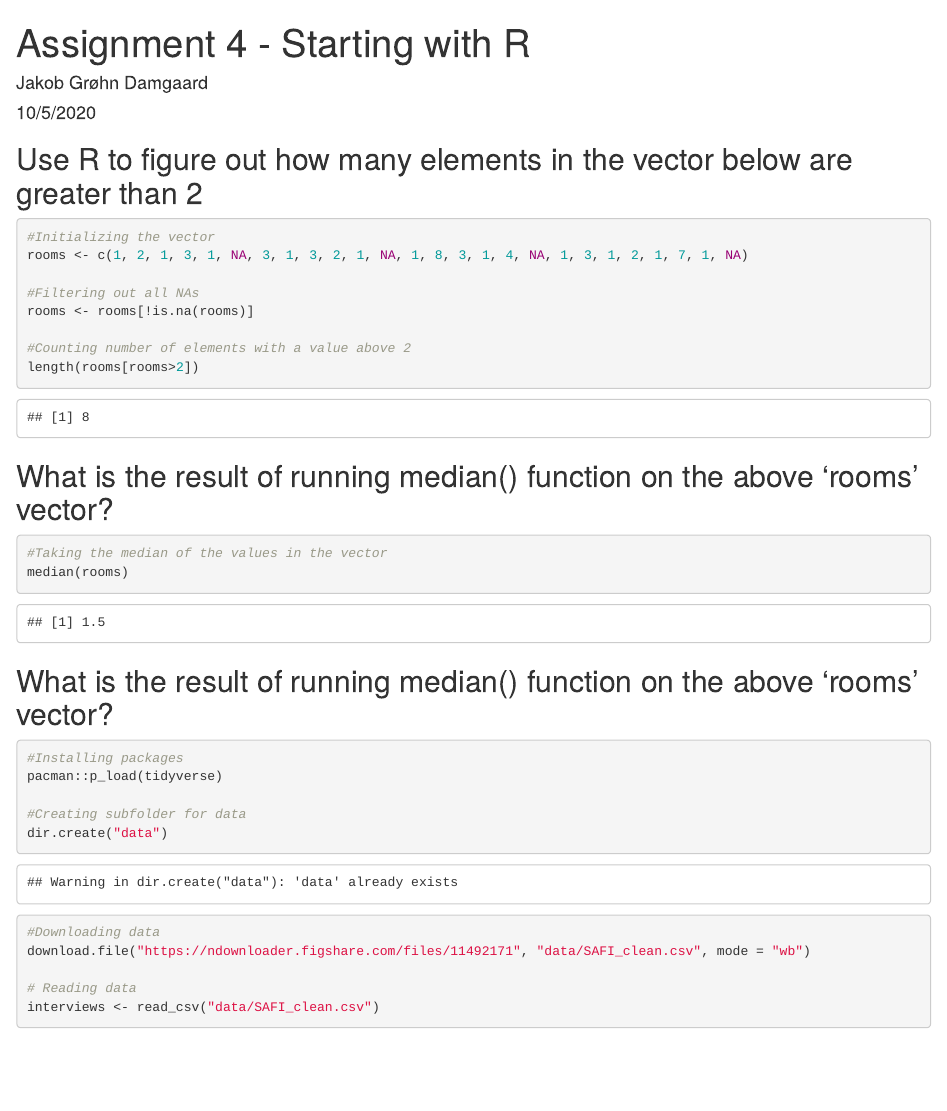
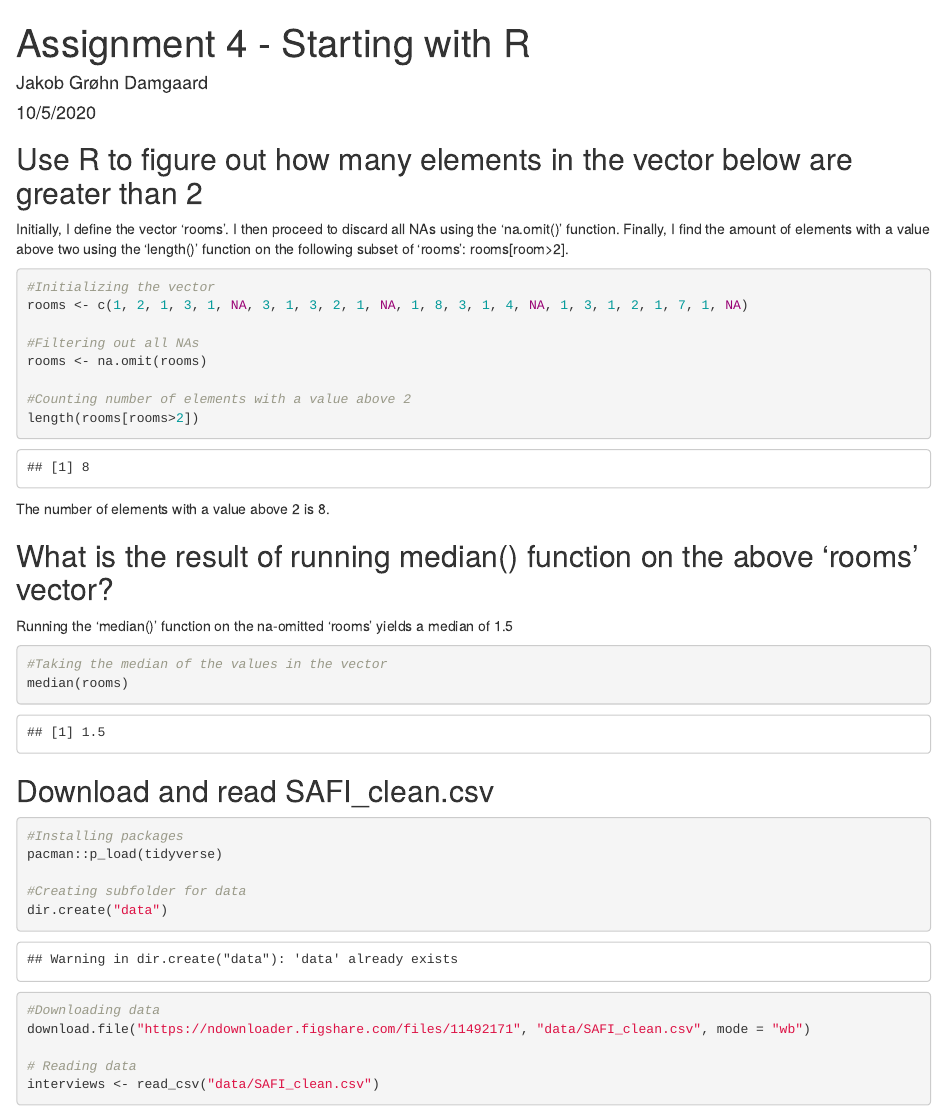
Before and after one commit to Digital-Methods-HASS/au612509_damgaard_jakob, an R Markdown document (Assignment 4.Rmd): the page in a window 1100 px wide, from its top. Rendered offline with R 4.5, knitr and Pandoc, with nearby package versions.

Commit message:
Finished

````diff
--- a/Assignment 4.Rmd
+++ b/Assignment 4.Rmd
@@ -11,26 +11,29 @@ knitr::opts_chunk$set(echo = TRUE)
 ```
 
 ## Use R to figure out how many elements in the vector below are greater than 2
-
+Initially, I define the vector 'rooms'. I then proceed to discard all NAs using the 'na.omit()' function. Finally, I find the amount of elements with a value above two using the 'length()' function on the following subset of 'rooms':  rooms[room>2].
 ```{r 1)}
 #Initializing the vector
 rooms <- c(1, 2, 1, 3, 1, NA, 3, 1, 3, 2, 1, NA, 1, 8, 3, 1, 4, NA, 1, 3, 1, 2, 1, 7, 1, NA)
 
 #Filtering out all NAs
-rooms <- rooms[!is.na(rooms)]
+rooms <- na.omit(rooms)
 
 #Counting number of elements with a value above 2
 length(rooms[rooms>2])
 ```
 
+The number of elements with a value above 2 is 8.
+
 ## What is the result of running median() function on the above 'rooms' vector?
 
+Running the 'median()' function on the na-omitted 'rooms' yields a median of 1.5
 ```{r 2)}
 #Taking the median of the values in the vector
 median(rooms)
 ```
 
-## What is the result of running median() function on the above 'rooms' vector?
+## Download and read SAFI_clean.csv
 
 ```{r 3)}
 #Installing packages
````
Also changed, not shown: screenshot.png, 1 other file.
